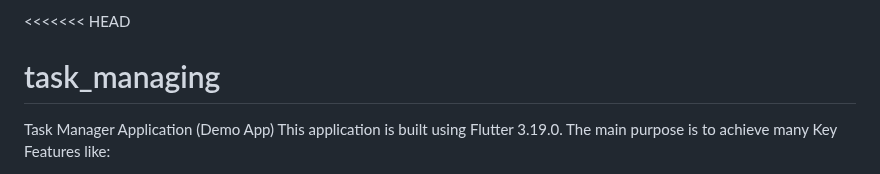
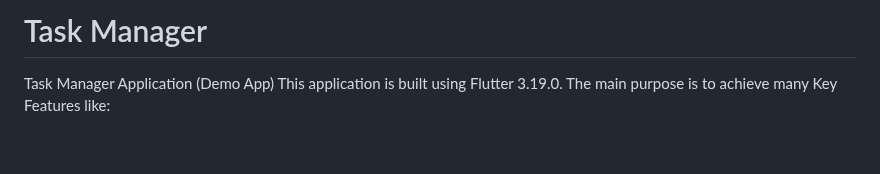
Before and after one commit to Ghaith-Abuhussain/Task-Manager, a Markdown page: README.md, the part around the change. GitHub-like rendering; blank space fills up the shorter version.

```diff
--- a/README.md
+++ b/README.md
@@ -1,5 +1,4 @@
-<<<<<<< HEAD
-# task_managing
+# Task Manager
 
 Task Manager Application (Demo App)
 This application is built using Flutter 3.19.0. The main purpose is to achieve many Key Features like:
```
